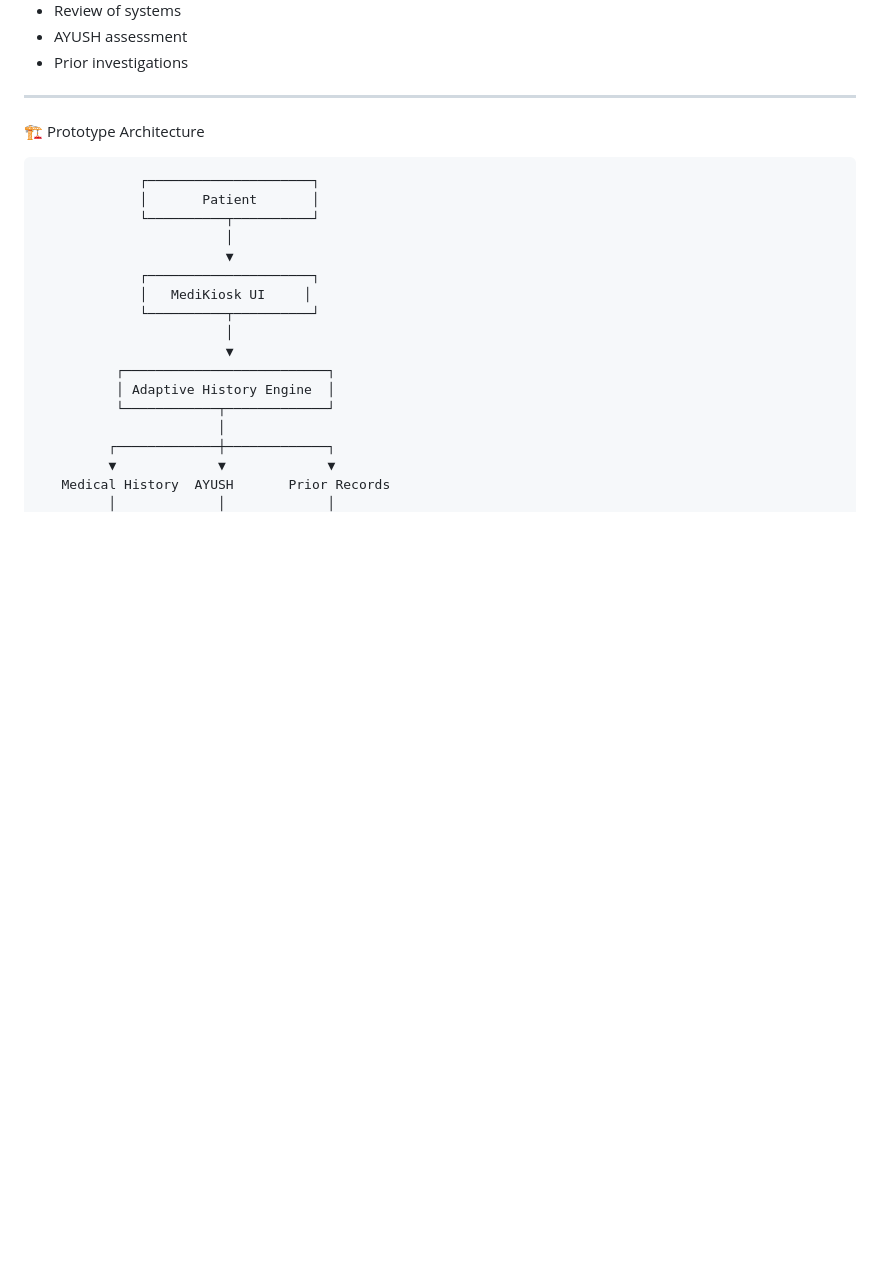
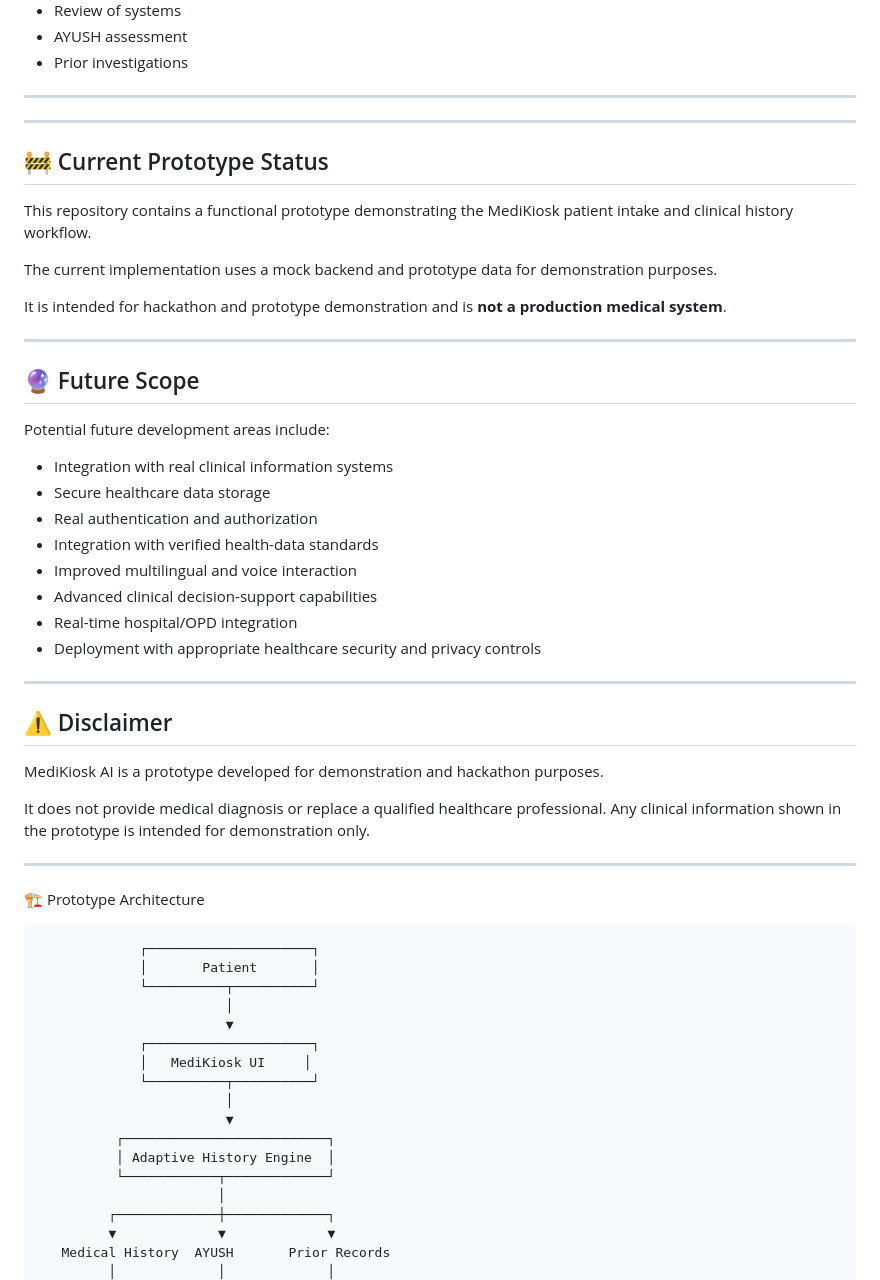
Before and after one commit to jaideep-raj-cse/Medikiosk-AI, a Markdown page: README.md, the part around the change. Drawn GitHub-style; blank space fills up the shorter version.

Commit message:
docs: add prototype status and future scope

```diff
--- a/README.md
+++ b/README.md
@@ -235,6 +235,42 @@ Collected information is organized into a structured summary containing sections
 ---
 
 
+---
+
+## 🚧 Current Prototype Status
+
+This repository contains a functional prototype demonstrating the MediKiosk patient intake and clinical history workflow.
+
+The current implementation uses a mock backend and prototype data for demonstration purposes.
+
+It is intended for hackathon and prototype demonstration and is **not a production medical system**.
+
+---
+
+## 🔮 Future Scope
+
+Potential future development areas include:
+
+- Integration with real clinical information systems
+- Secure healthcare data storage
+- Real authentication and authorization
+- Integration with verified health-data standards
+- Improved multilingual and voice interaction
+- Advanced clinical decision-support capabilities
+- Real-time hospital/OPD integration
+- Deployment with appropriate healthcare security and privacy controls
+
+---
+
+## ⚠️ Disclaimer
+
+MediKiosk AI is a prototype developed for demonstration and hackathon purposes.
+
+It does not provide medical diagnosis or replace a qualified healthcare professional. Any clinical information shown in the prototype is intended for demonstration only.
+
+---
+
+
 
 🏗️ Prototype Architecture
 
```
